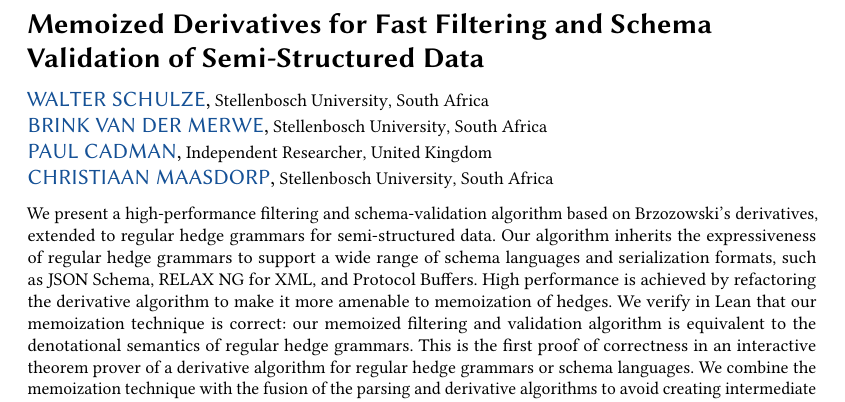
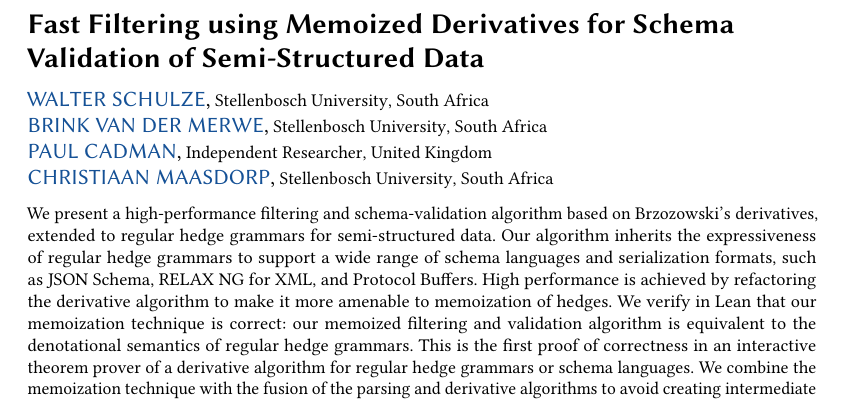
Before and after one commit to katydid/paper-2027-fast-filter-latex, a LaTeX paper (main.tex): part of page 1 of 27, cut so that both start at the same text. Compiled offline with pdfLaTeX.

Commit message:
updated title

```diff
--- a/main.tex
+++ b/main.tex
@@ -207,7 +207,7 @@ escapeinside={/*!}{!*/}, % https://tex.stackexchange.com/questions/413891/hyperl
 
 \begin{document}
 
-\title[Memoized Filtering of Semi-Structured Data]{Memoized Derivatives for Fast Filtering and Schema Validation of Semi-Structured Data}
+\title[Memoized Filtering of Semi-Structured Data]{Fast Filtering using Memoized Derivatives for Schema Validation of Semi-Structured Data}
 
 \author{Walter {Schulze}}
 \email{mail@awalterschulze.org}
```
